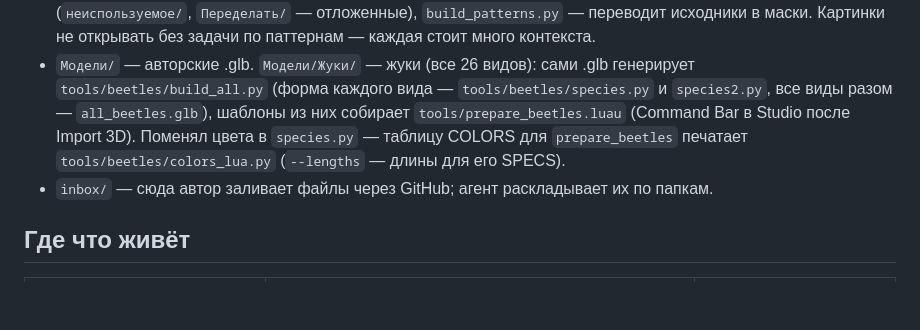
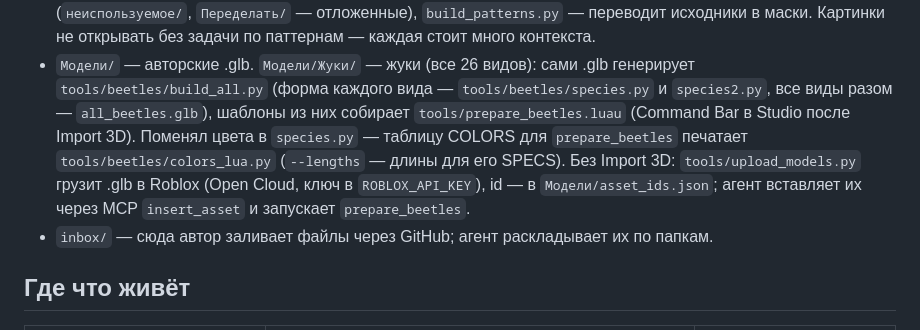
Before and after one commit to Eblanitus/gay-orgy, a Markdown page: CLAUDE.md, the part around the change. Rendered like a GitHub page; blank space fills up the shorter version.

```diff
--- a/CLAUDE.md
+++ b/CLAUDE.md
@@ -14,6 +14,8 @@
   (форма каждого вида — `tools/beetles/species.py` и `species2.py`, все виды разом — `all_beetles.glb`),
   шаблоны из них собирает `tools/prepare_beetles.luau` (Command Bar в Studio после Import 3D). Поменял цвета в `species.py` — таблицу COLORS для
   `prepare_beetles` печатает `tools/beetles/colors_lua.py` (`--lengths` — длины для его SPECS).
+  Без Import 3D: `tools/upload_models.py` грузит .glb в Roblox (Open Cloud, ключ в `ROBLOX_API_KEY`),
+  id — в `Модели/asset_ids.json`; агент вставляет их через MCP `insert_asset` и запускает `prepare_beetles`.
 - `inbox/` — сюда автор заливает файлы через GitHub; агент раскладывает их по папкам.
 
 ## Где что живёт
```
